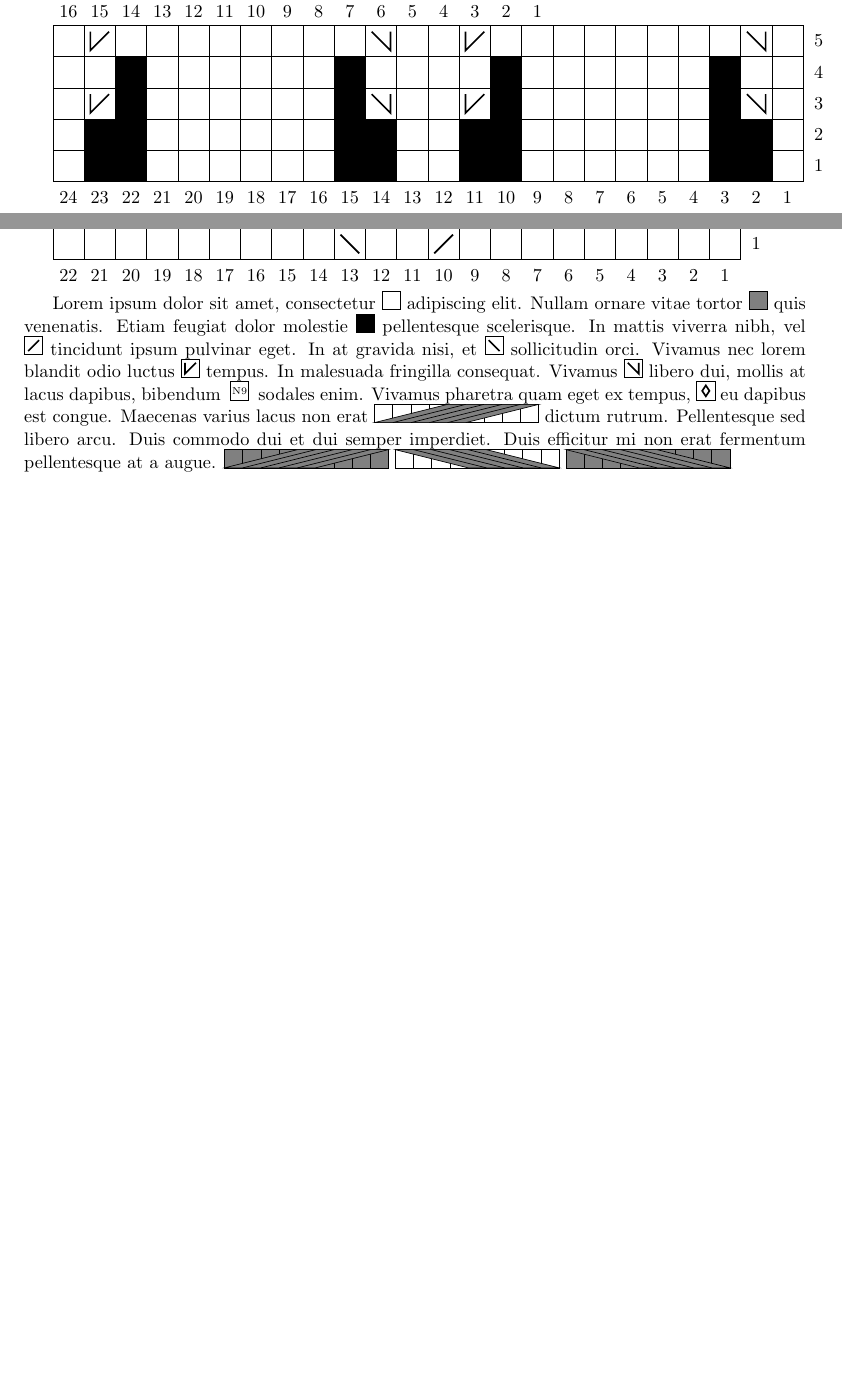
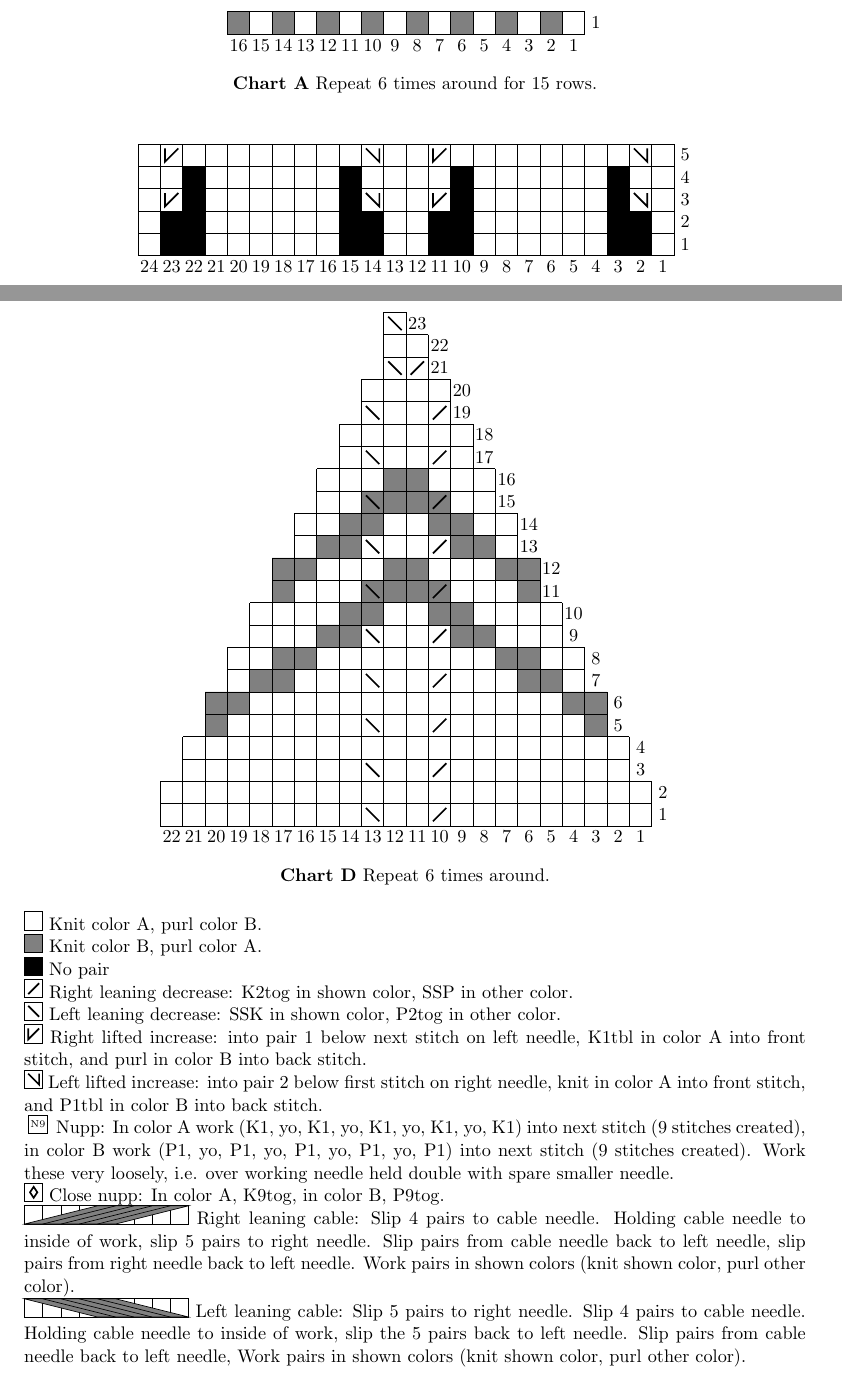
Before and after one commit to vboyce/owlet-parliament, a LaTeX document (owlet.tex): two parts of pages 2 and 4 of 4 before the commit and two parts of pages 2 and 3 of 3 after it, joined at a grey line, cut so that both start at the same text, the shorter picture padded with empty space. Compiled offline with pdfLaTeX.

Commit message:
add figure boxing, legend

```diff
--- a/owlet.tex
+++ b/owlet.tex
@@ -12,6 +12,7 @@
 
 \usepackage{graphicx}
 \usepackage{hyperref}
+\usepackage{caption}
 \usepackage[
 type={CC},
 modifier={by},
@@ -89,7 +89,9 @@ Contact: vero.boyce@gmail.com
 
 \newpage
 
-\begin{tikzpicture}[scale=\textwidth/25cm, x=-1cm]
+\begin{figure}
+	\centering
+\begin{tikzpicture}[scale=\textwidth/35cm, x=-1cm]
   %%% BA pairs %%%
   \foreach \x in {2, 4, ..., 16} {
     \fill[gray] (\x, 1) rectangle ++(1, 1);
@@ -107,8 +109,15 @@ Contact: vero.boyce@gmail.com
     \draw[black] (\x, 1) -- ++(0, 1);
   }
 \end{tikzpicture}
+\caption*{\textbf{Chart A} Repeat 6 times around for 15 rows.\\}
 
-\begin{tikzpicture}[scale=\textwidth/25cm, x=-1cm]
+\end{figure}
+
+
+\begin{figure}
+	\centering
+
+\begin{tikzpicture}[scale=\textwidth/35cm, x=-1cm]
   %%% Null pairs %%%
   \foreach \x in {2, 3, 10, 11, 14, 15, 22, 23} {
     \fill[black] (\x, 1) rectangle ++(1, 2);
@@ -146,3 +155,4 @@ Contact: vero.boyce@gmail.com
     \draw[black] (1, \y) -- ++(24, 0);
   }
 \end{tikzpicture}
+\caption*{\textbf{Chart B} Repeat 6 times around.}
@@ -215,8 +229,14 @@ Contact: vero.boyce@gmail.com
     }
   }
 \end{tikzpicture}
+\caption*{\textbf{Chart C} Repeat 6 times around.}
+\end{figure}
 
-\begin{tikzpicture}[scale=\textwidth/25cm, x=-1cm]
+\begin{figure}
+	\centering
+
+
+\begin{tikzpicture}[scale=\textwidth/35cm, x=-1cm]
   %%% BA pairs %%%
   \fill[gray] % Sorry for the unreadability of this. 😕
       (3, 5)
@@ -277,50 +297,64 @@ Contact: vero.boyce@gmail.com
   }
   \draw[black] (12, 24) -- (13, 24);
 \end{tikzpicture}
+\caption*{\textbf{Chart D} Repeat 6 times around.}
+\end{figure}
 
-Lorem ipsum dolor sit amet, consectetur
+\begin{figure}
 \begin{tikzpicture}[scale=1em/1cm, x=-1cm]
+
   \draw[black] (0, 0) rectangle (1, 1);
 \end{tikzpicture}
-adipiscing elit. Nullam ornare vitae tortor
+Knit color A, purl color B.
+
+
 \begin{tikzpicture}[scale=1em/1cm, x=-1cm]
   \draw[black, fill=gray] (0, 0) rectangle (1, 1);
 \end{tikzpicture}
-quis venenatis. Etiam feugiat dolor molestie
+Knit color B, purl color A.
+
+
 \begin{tikzpicture}[scale=1em/1cm, x=-1cm]
   \draw[black, fill=black] (0, 0) rectangle (1, 1);
 \end{tikzpicture}
-pellentesque scelerisque. In mattis viverra nibh, vel
+No pair
+
 \begin{tikzpicture}[scale=1em/1cm, x=-1cm]
   \draw[black] (0, 0) rectangle (1, 1);
   \draw[black, line width=1] (0.2, 0.8) -- (0.8, 0.2);
 \end{tikzpicture}
-tincidunt ipsum pulvinar eget. In at gravida nisi, et
+Right leaning decrease: K2tog in shown color, SSP in other color.
+
 \begin{tikzpicture}[scale=1em/1cm, x=-1cm]
   \draw[black] (0, 0) rectangle (1, 1);
   \draw[black, line width=1] (0.8, 0.8) -- (0.2, 0.2);
 \end{tikzpicture}
-sollicitudin orci. Vivamus nec lorem blandit odio luctus
+Left leaning decrease: SSK in shown color, P2tog in other color.
+
 \begin{tikzpicture}[scale=1em/1cm, x=-1cm]
   \draw[black] (0, 0) rectangle (1, 1);
   \draw[black, line width=1] (0.2, 0.8) -- (0.8, 0.2) -- (0.8, 0.8);
 \end{tikzpicture}
-tempus. In malesuada fringilla consequat. Vivamus
+Right lifted increase: into pair 1 below next stitch on left needle, K1tbl in color A into front stitch, and purl in color B into back stitch.
+
 \begin{tikzpicture}[scale=1em/1cm, x=-1cm]
   \draw[black] (0, 0) rectangle (1, 1);
   \draw[black, line width=1] (0.8, 0.8) -- (0.2, 0.2) -- (0.2, 0.8);
 \end{tikzpicture}
-libero dui, mollis at lacus dapibus, bibendum
+Left lifted increase: into pair 2 below first stitch on right needle, knit in color A into front stitch, and P1tbl in color B into back stitch.
+
 \begin{tikzpicture}[scale=1em/1cm, x=-1cm]
   \draw[black] (0, 0) rectangle (1, 1);
   \node at (0.5, 0.5) {\tiny N9};
 \end{tikzpicture}
-sodales enim. Vivamus pharetra quam eget ex tempus,
+Nupp: In color A work (K1, yo, K1, yo, K1, yo, K1, yo, K1) into next stitch (9 stitches created), in color B work (P1, yo, P1, yo, P1, yo, P1, yo, P1) into next stitch (9 stitches created). Work these very loosely, i.e. over working needle held double with spare smaller needle.
+
 \begin{tikzpicture}[scale=1em/1cm, x=-1cm]
   \draw[black] (0, 0) rectangle (1, 1);
   \draw[black, line width=1] (0.5, 0.2) -- (0.7, 0.5) -- (0.5, 0.8) -- (0.3, 0.5) -- cycle;
 \end{tikzpicture}
-eu dapibus est congue. Maecenas varius lacus non erat
+Close nupp: In color A, K9tog, in color B, P9tog.
+
 \begin{tikzpicture}[scale=1em/1cm, x=-1cm]
   \draw[black] (0, 0) rectangle (9, 1);
   \foreach \x in {1, ..., 8} {
@@ -332,18 +366,19 @@ eu dapibus est congue. Maecenas varius lacus non erat
     \draw[black] (\x, 0) -- ++(-4, 1);
   }
 \end{tikzpicture}
-dictum rutrum. Pellentesque sed libero arcu. Duis commodo dui et dui semper imperdiet. Duis efficitur mi non erat fermentum pellentesque at a augue.
-\begin{tikzpicture}[scale=1em/1cm, x=-1cm]
-  \draw[black, fill=gray] (0, 0) rectangle (9, 1);
-  \foreach \x in {1, ..., 8} {
-    \draw[black] (\x, 0) -- (\x, 1);
-  }
-  \fill[gray, draw=black]
-      (9, 0) -- ++(-4, 1) -- ++(-5, 0) -- ++(4, -1) -- cycle;
-  \foreach \x in {5, ..., 8} {
-    \draw[black] (\x, 0) -- ++(-4, 1);
-  }
-\end{tikzpicture}
+Right leaning cable: Slip 4 pairs to cable needle. Holding cable needle to inside of work, slip 5 pairs to right needle. Slip pairs from cable needle back to left needle, slip pairs from right needle back to left needle. Work pairs in shown colors (knit shown color, purl other color).
+
+%\begin{tikzpicture}[scale=1em/1cm, x=-1cm]
+%  \draw[black, fill=gray] (0, 0) rectangle (9, 1);
+%  \foreach \x in {1, ..., 8} {
+%    \draw[black] (\x, 0) -- (\x, 1);
+%  }
+%  \fill[gray, draw=black]
+%      (9, 0) -- ++(-4, 1) -- ++(-5, 0) -- ++(4, -1) -- cycle;
+%  \foreach \x in {5, ..., 8} {
+%    \draw[black] (\x, 0) -- ++(-4, 1);
+%  }
+%\end{tikzpicture}
 \begin{tikzpicture}[scale=1em/1cm, x=-1cm]
   \draw[black] (0, 0) rectangle (9, 1);
   \foreach \x in {1, ..., 8} {
@@ -355,16 +390,18 @@ dictum rutrum. Pellentesque sed libero arcu. Duis commodo dui et dui semper impe
     \draw[black] (\x, 1) -- ++(-4, -1);
   }
 \end{tikzpicture}
-\begin{tikzpicture}[scale=1em/1cm, x=-1cm]
-  \draw[black, fill=gray] (0, 0) rectangle (9, 1);
-  \foreach \x in {1, ..., 8} {
-    \draw[black] (\x, 0) -- (\x, 1);
-  }
-  \fill[gray, draw=black]
-      (9, 1) -- ++(-4, -1) -- ++(-5, 0) -- ++(4, 1) -- cycle;
-  \foreach \x in {5, ..., 8} {
-    \draw[black] (\x, 1) -- ++(-4, -1);
-  }
-\end{tikzpicture}
+Left leaning cable: Slip 5 pairs to right needle. Slip 4 pairs to cable needle. Holding cable needle to inside of work, slip the 5 pairs back to left needle. Slip pairs from cable needle back to left needle,  Work pairs in shown colors (knit shown color, purl other color).
+%\begin{tikzpicture}[scale=1em/1cm, x=-1cm]
+%  \draw[black, fill=gray] (0, 0) rectangle (9, 1);
+%  \foreach \x in {1, ..., 8} {
+%    \draw[black] (\x, 0) -- (\x, 1);
+%  }
+%  \fill[gray, draw=black]
+%      (9, 1) -- ++(-4, -1) -- ++(-5, 0) -- ++(4, 1) -- cycle;
+%  \foreach \x in {5, ..., 8} {
+%    \draw[black] (\x, 1) -- ++(-4, -1);
+%  }
+%\end{tikzpicture}
+\end{figure}
 
 \end{document}
```
Also changed, not shown: owlet.pdf, owlet.tex (11 more changed lines).
